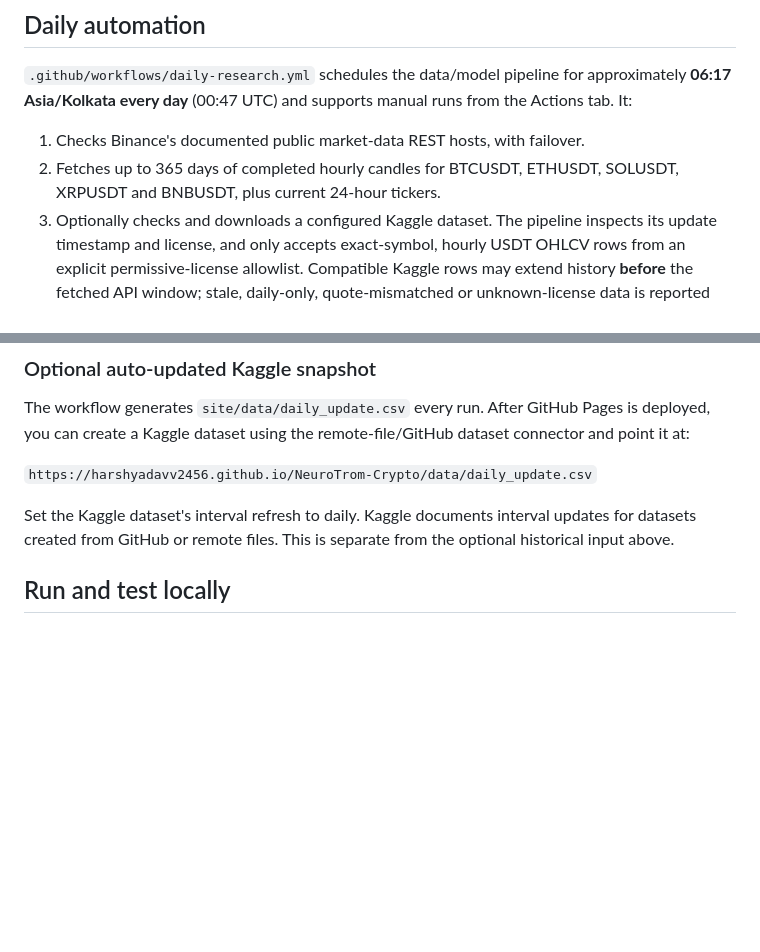
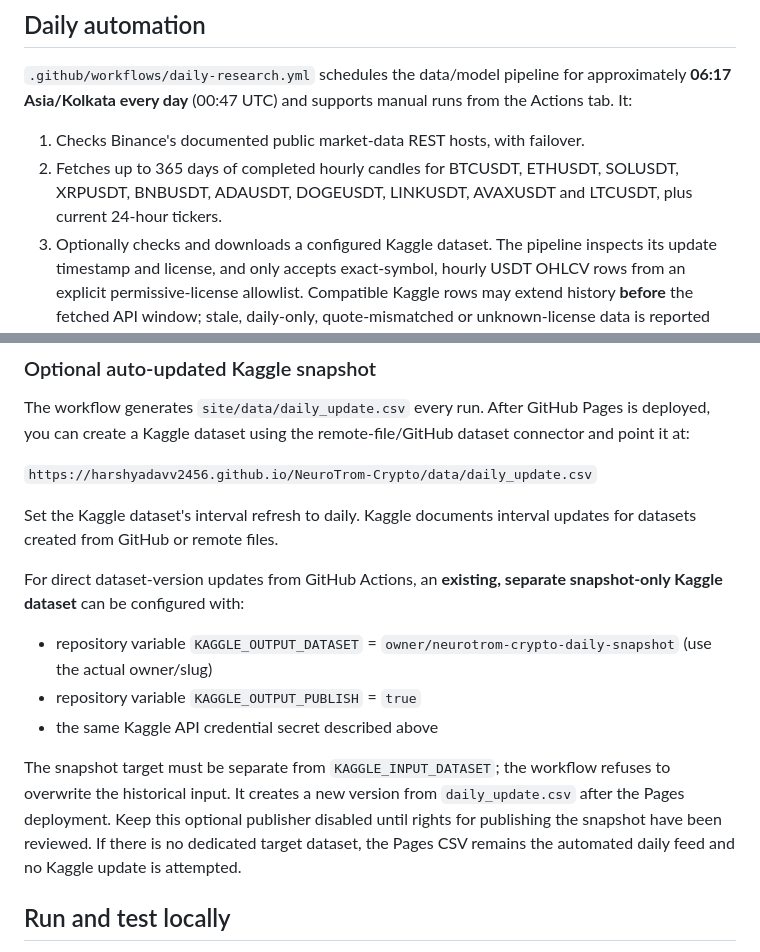
Before and after one commit to harshyadavv2456/NeuroTrom-Crypto, a Markdown page: README.md, 2 parts joined by grey strips. Drawn GitHub-style; blank space fills up the shorter version.

Commit message:
docs: document ten-symbol universe and optional Kaggle snapshot publishing

```diff
--- a/README.md
+++ b/README.md
@@ -19,7 +19,7 @@ These are compact research outputs, not a raw historical exchange-data dump. The
 `.github/workflows/daily-research.yml` schedules the data/model pipeline for approximately **06:17 Asia/Kolkata every day** (00:47 UTC) and supports manual runs from the Actions tab. It:
 
 1. Checks Binance's documented public market-data REST hosts, with failover.
-2. Fetches up to 365 days of completed hourly candles for BTCUSDT, ETHUSDT, SOLUSDT, XRPUSDT and BNBUSDT, plus current 24-hour tickers.
+2. Fetches up to 365 days of completed hourly candles for BTCUSDT, ETHUSDT, SOLUSDT, XRPUSDT, BNBUSDT, ADAUSDT, DOGEUSDT, LINKUSDT, AVAXUSDT and LTCUSDT, plus current 24-hour tickers.
 3. Optionally checks and downloads a configured Kaggle dataset. The pipeline inspects its update timestamp and license, and only accepts exact-symbol, hourly USDT OHLCV rows from an explicit permissive-license allowlist. Compatible Kaggle rows may extend history **before** the fetched API window; stale, daily-only, quote-mismatched or unknown-license data is reported and not silently treated as current.
 4. Retrains 1h, 4h, 24h and 7d LightGBM models from the verified hourly series, checks time-ordered holdout metrics, and creates forecasts only when usable data and models exist.
 5. Publishes JSON/CSV results to GitHub Pages even when a run is degraded, so the dashboard reports the failure instead of showing old data as current.
@@ -48,7 +48,14 @@ The workflow generates `site/data/daily_update.csv` every run. After GitHub Page
 
 `https://harshyadavv2456.github.io/NeuroTrom-Crypto/data/daily_update.csv`
 
-Set the Kaggle dataset's interval refresh to daily. Kaggle documents interval updates for datasets created from GitHub or remote files. This is separate from the optional historical input above.
+Set the Kaggle dataset's interval refresh to daily. Kaggle documents interval updates for datasets created from GitHub or remote files.
+
+For direct dataset-version updates from GitHub Actions, an **existing, separate snapshot-only Kaggle dataset** can be configured with:
+- repository variable `KAGGLE_OUTPUT_DATASET` = `owner/neurotrom-crypto-daily-snapshot` (use the actual owner/slug)
+- repository variable `KAGGLE_OUTPUT_PUBLISH` = `true`
+- the same Kaggle API credential secret described above
+
+The snapshot target must be separate from `KAGGLE_INPUT_DATASET`; the workflow refuses to overwrite the historical input. It creates a new version from `daily_update.csv` after the Pages deployment. Keep this optional publisher disabled until rights for publishing the snapshot have been reviewed. If there is no dedicated target dataset, the Pages CSV remains the automated daily feed and no Kaggle update is attempted.
 
 ## Run and test locally
 
```
